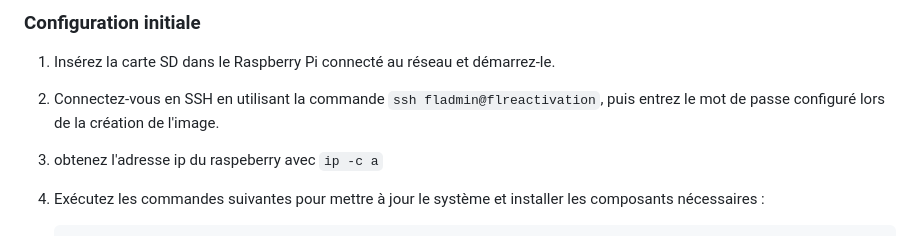
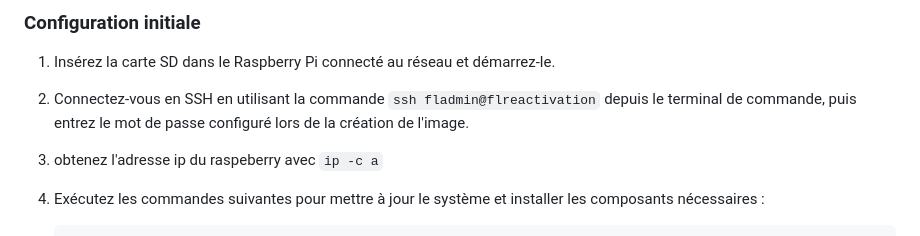
Before and after one commit to fleothaud/flreactivation, a Markdown page: README.md, the part around the change. Rendered like a GitHub page.

```diff
--- a/README.md
+++ b/README.md
@@ -28,7 +28,7 @@ Suivez les instructions d'installation fournies par l'outil. Voici quelques capt
 ### Configuration initiale
 
 1. Insérez la carte SD dans le Raspberry Pi connecté au réseau et démarrez-le.
-2. Connectez-vous en SSH en utilisant la commande `ssh fladmin@flreactivation`, puis entrez le mot de passe configuré lors de la création de l'image.
+2. Connectez-vous en SSH en utilisant la commande `ssh fladmin@flreactivation` depuis le terminal de commande, puis entrez le mot de passe configuré lors de la création de l'image.
 3. obtenez l'adresse ip du raspeberry avec `ip -c a`
 4. Exécutez les commandes suivantes pour mettre à jour le système et installer les composants nécessaires :
 
```
